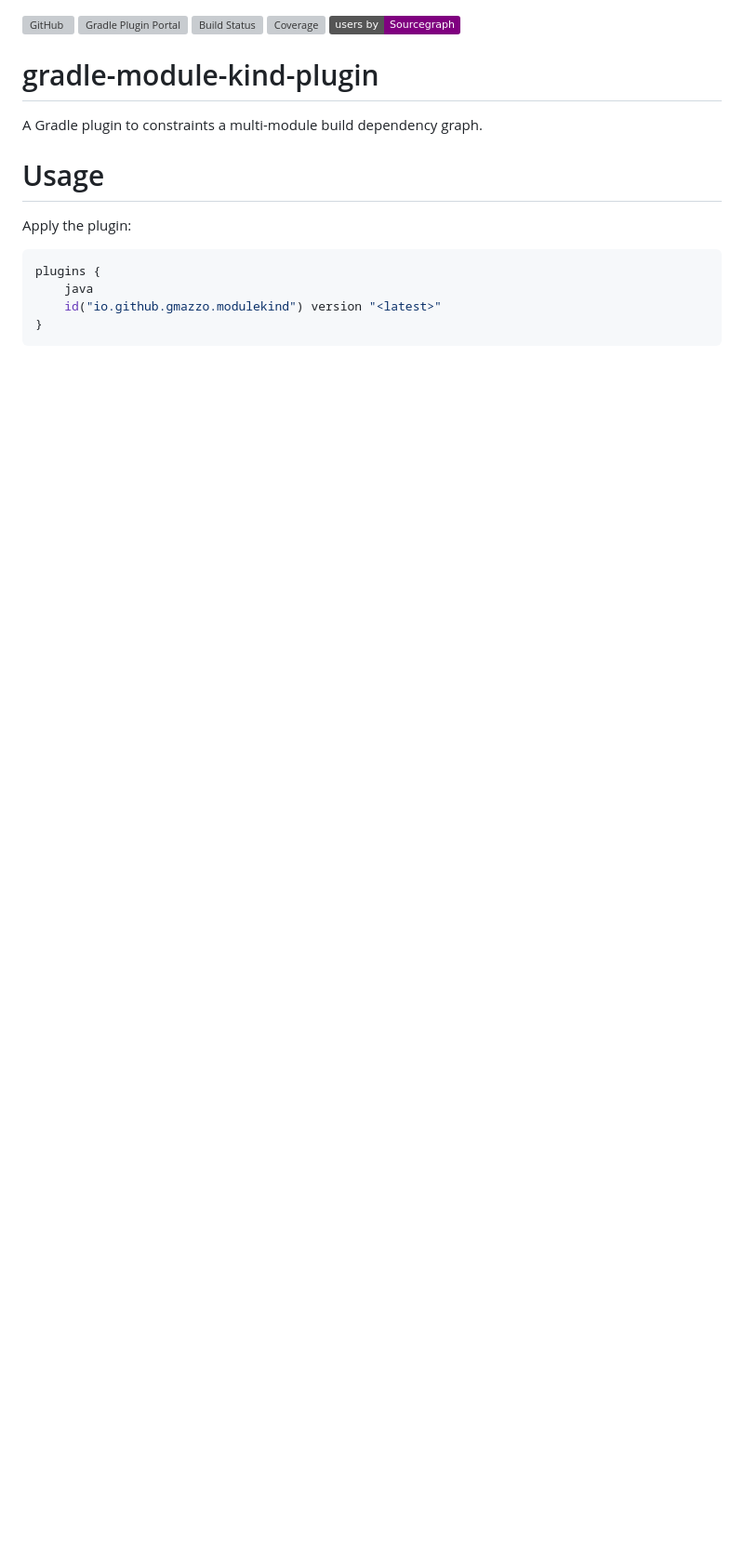
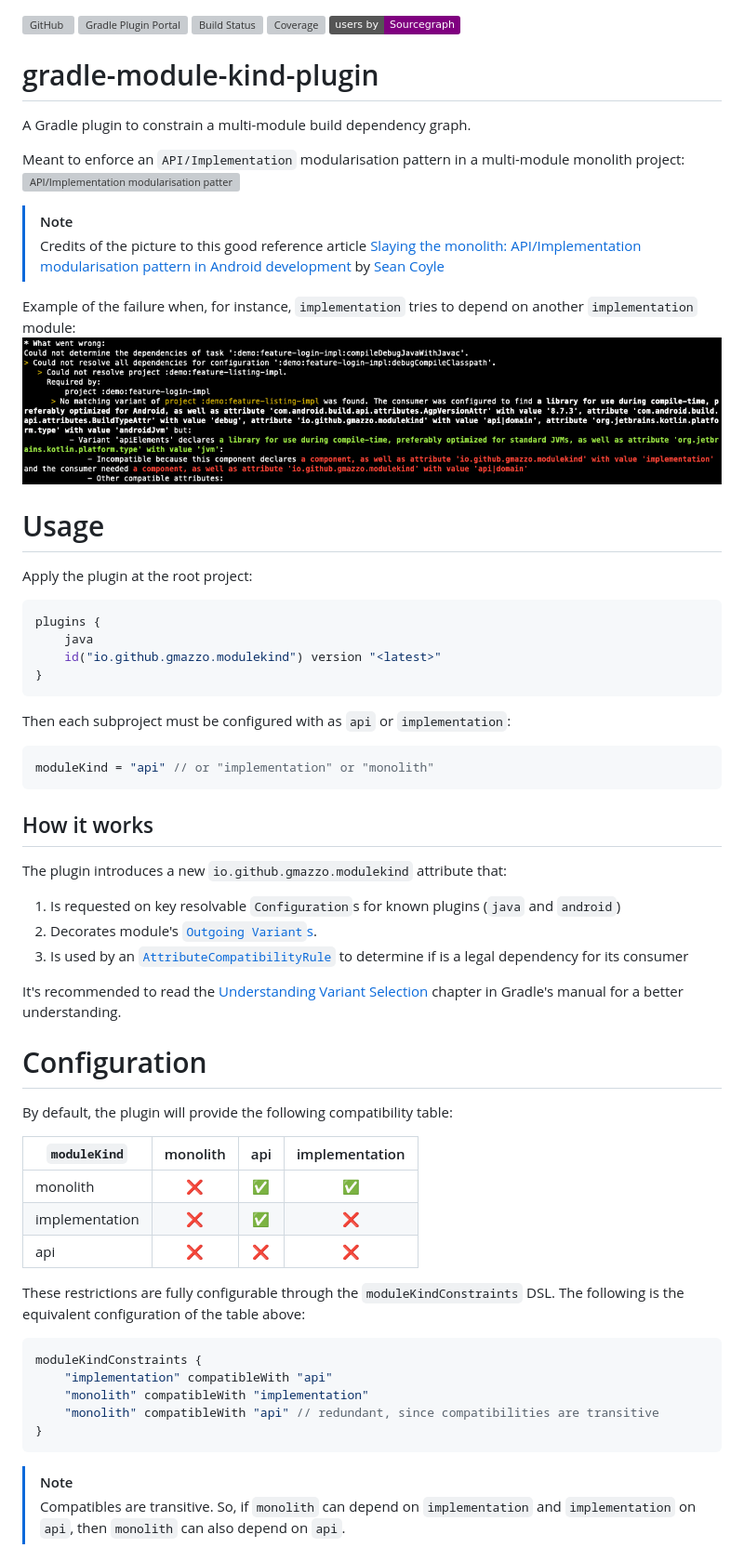
Before and after one commit to gmazzo/gradle-module-kind-plugin, a Markdown page: README.md, the part around one of its changes. Shown at 93% size. GitHub-like rendering; pictures changed too: README-failure.png (added); badges without logos; blank space fills up the shorter version; grey boxes are pictures that could not be loaded.

````diff
--- a/README.md
+++ b/README.md
@@ -5,13 +5,57 @@
 [![Users](https://img.shields.io/badge/users_by-Sourcegraph-purple)](https://sourcegraph.com/search?q=content:io.github.gmazzo.modulekind+-repo:github.com/gmazzo/gradle-module-kind-plugin)
 
 # gradle-module-kind-plugin
-A Gradle plugin to constraints a multi-module build dependency graph.
+A Gradle plugin to constrain a multi-module build dependency graph.
+
+Meant to enforce an `API/Implementation` modularisation pattern in a multi-module monolith project:
+![API/Implementation modularisation pattern](https://miro.medium.com/v2/resize:fit:720/format:webp/1*zMUFUbkvKkP-G-QFoIREvQ.png)
+> [!NOTE]
+> Credits of the picture to this good reference article [Slaying the monolith: API/Implementation modularisation pattern in Android development](https://medium.com/asos-techblog/slaying-the-monolith-api-implementation-modularisation-pattern-in-android-development-22a07c24e9dd) by [Sean Coyle](https://medium.com/@seancoyle4)
+
+Example of the failure when, for instance, `implementation` tries to depend on another `implementation` module:
+![README-failure.png](README-failure.png)
 
 # Usage
-Apply the plugin:
+Apply the plugin at the root project:
 ```kotlin
 plugins {
     java
     id("io.github.gmazzo.modulekind") version "<latest>"
 }
 ```
+Then each subproject must be configured with as `api` or `implementation`:
+```kotlin
+moduleKind = "api" // or "implementation" or "monolith"
+```
+
+## How it works
+The plugin introduces a new `io.github.gmazzo.modulekind` attribute that:
+1) Is requested on key resolvable `Configuration`s for known plugins (`java` and `android`)
+2) Decorates module's [`Outgoing Variant`s](https://docs.gradle.org/current/userguide/variant_model.html#sec:variant-visual).
+3) Is used by an [`AttributeCompatibilityRule`](https://docs.gradle.org/current/userguide/variant_attributes.html#sec:abm-compatibility-rules) to determine if is a legal dependency for its consumer
+
+It's recommended to read the [Understanding Variant Selection](https://docs.gradle.org/current/userguide/variant_model.html#sec:variant-aware-matching)
+chapter in Gradle's manual for a better understanding.
+
+# Configuration
+By default, the plugin will provide the following compatibility table:
+
+| `moduleKind`   | monolith | api | implementation |
+|----------------|:--------:|:---:|:--------------:|
+| monolith       |    ❌     |  ✅  |       ✅        |
+| implementation |    ❌     |  ✅  |       ❌        |
+| api            |    ❌     |  ❌  |       ❌        |
+
+These restrictions are fully configurable through the `moduleKindConstraints` DSL.
+The following is the equivalent configuration of the table above:
+```kotlin
+moduleKindConstraints {
+    "implementation" compatibleWith "api"
+    "monolith" compatibleWith "implementation"
+    "monolith" compatibleWith "api" // redundant, since compatibilities are transitive
+}
+```
+> [!NOTE]
+> Compatibles are transitive. So, if `monolith` can depend on `implementation` and `implementation` on `api`,
+> then `monolith` can also depend on `api`.
+
````
Also changed, not shown: other parts of README.md (+13 -0 lines), 2 other files.
